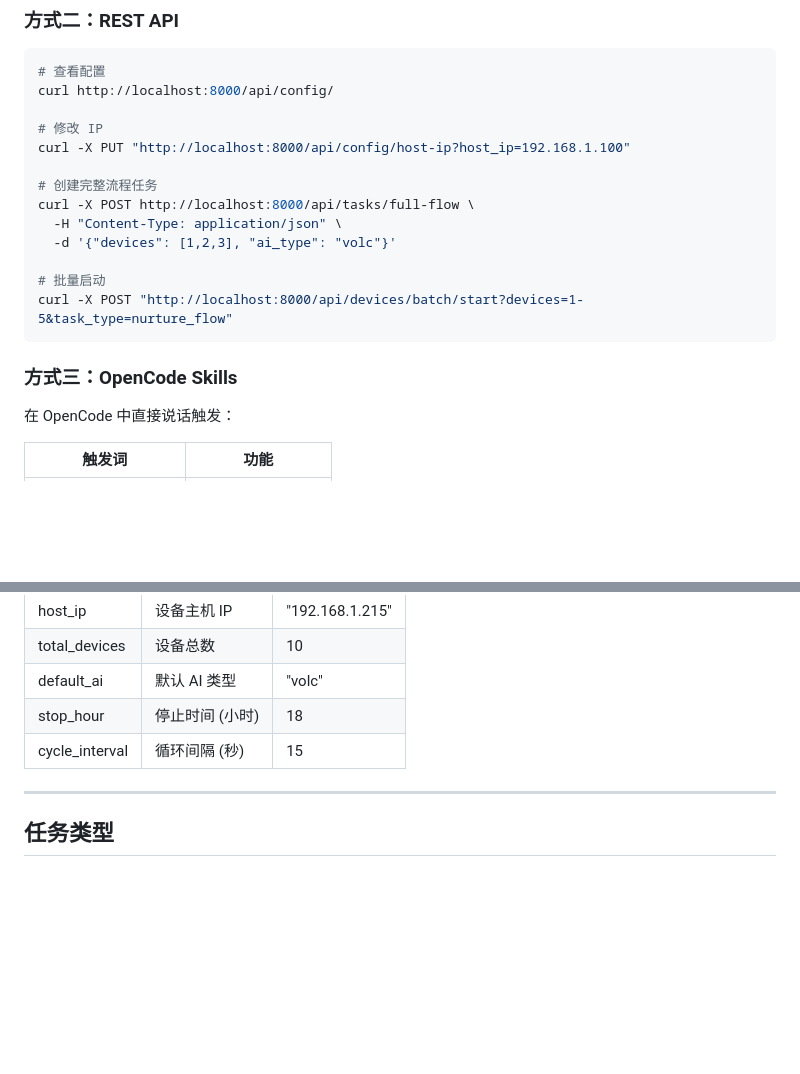
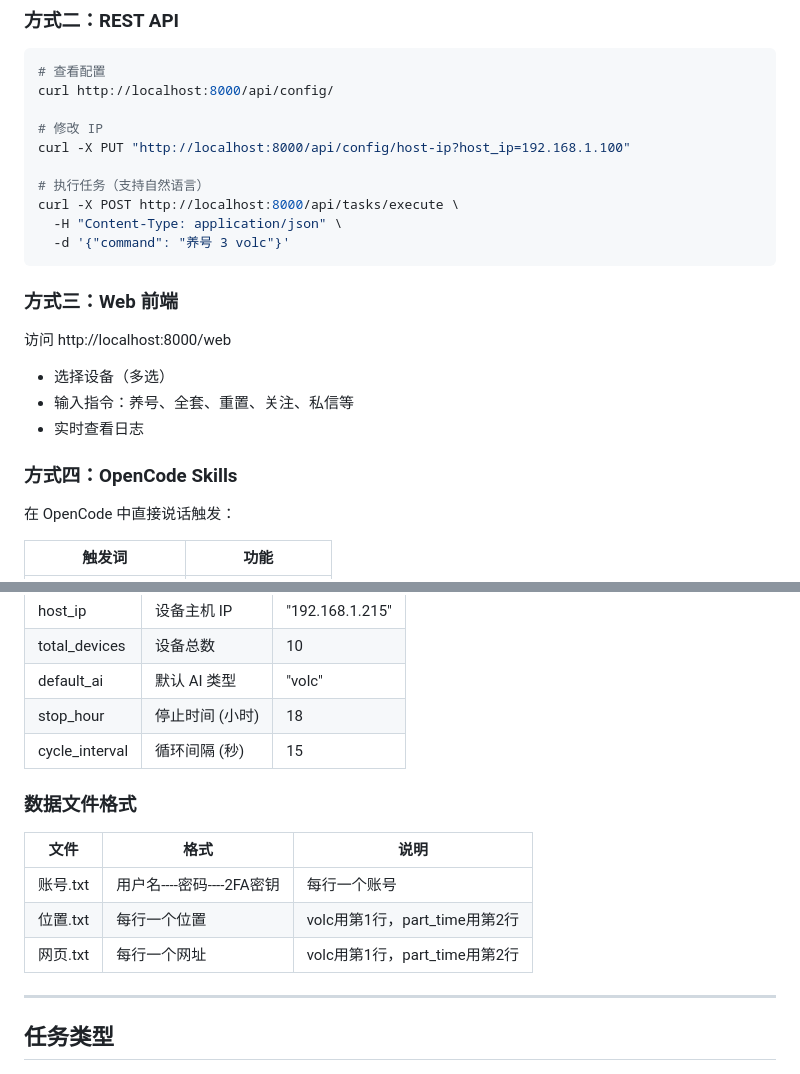
Before and after one commit to suigv/autorpc, a Markdown page: AGENTS.md, 2 parts joined by grey strips. Drawn GitHub-style; blank space fills up the shorter version.

````diff
--- a/AGENTS.md
+++ b/AGENTS.md
@@ -74,16 +86,20 @@ curl http://localhost:8000/api/config/
 # 修改 IP
 curl -X PUT "http://localhost:8000/api/config/host-ip?host_ip=192.168.1.100"
 
-# 创建完整流程任务
-curl -X POST http://localhost:8000/api/tasks/full-flow \
+# 执行任务（支持自然语言）
+curl -X POST http://localhost:8000/api/tasks/execute \
   -H "Content-Type: application/json" \
-  -d '{"devices": [1,2,3], "ai_type": "volc"}'
-
-# 批量启动
-curl -X POST "http://localhost:8000/api/devices/batch/start?devices=1-5&task_type=nurture_flow"
+  -d '{"command": "养号 3 volc"}'
 ```
 
-### 方式三：OpenCode Skills
+### 方式三：Web 前端
+
+访问 http://localhost:8000/web
+- 选择设备（多选）
+- 输入指令：养号、全套、重置、关注、私信等
+- 实时查看日志
+
+### 方式四：OpenCode Skills
 
 在 OpenCode 中直接说话触发：
 
@@ -167,6 +181,14 @@ engine.run_reset_login([1], "volc")
 | stop_hour | 停止时间 (小时) | 18 |
 | cycle_interval | 循环间隔 (秒) | 15 |
 
+### 数据文件格式
+
+| 文件 | 格式 | 说明 |
+|------|------|------|
+| 账号.txt | 用户名----密码----2FA密钥 | 每行一个账号 |
+| 位置.txt | 每行一个位置 | volc用第1行，part_time用第2行 |
+| 网页.txt | 每行一个网址 | volc用第1行，part_time用第2行 |
+
 ---
 
 ## 任务类型
````
Also changed, not shown: other parts of AGENTS.md (+27 -17 lines).
